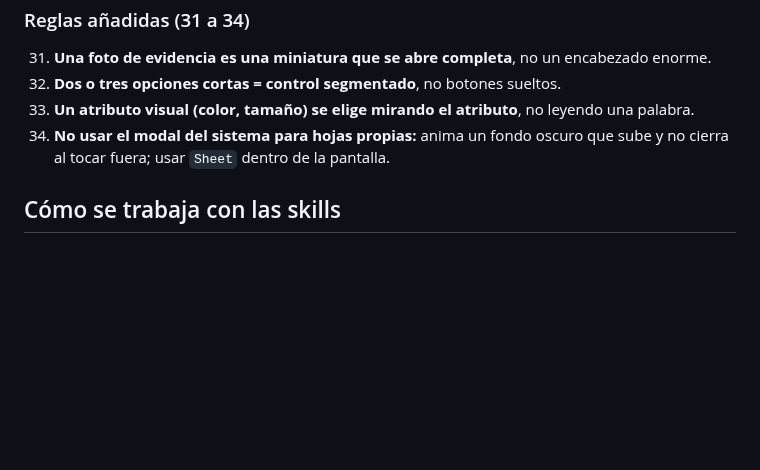
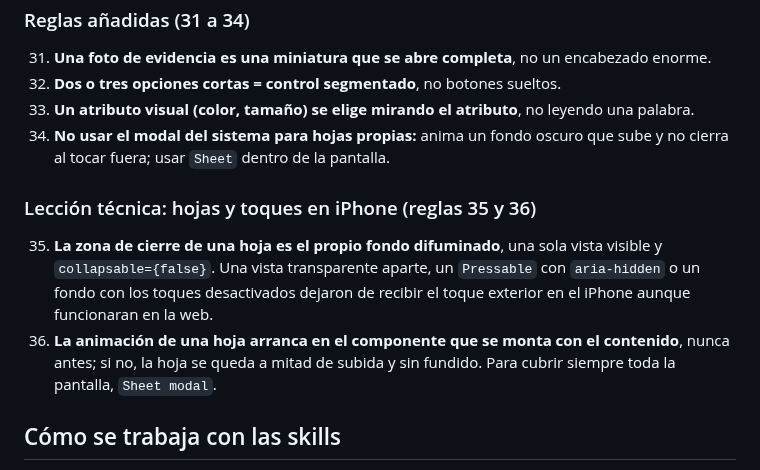
Before and after one commit to CardozoPapaDelAme/dog_report_app, a Markdown page: docs/redesign/TASTE.md, the part around the change. GitHub-like rendering; blank space fills up the shorter version.

Commit message:
docs(redesign): TD-134 lección de hojas y toques en iPhone

```diff
--- a/docs/redesign/TASTE.md
+++ b/docs/redesign/TASTE.md
@@ -132,6 +132,11 @@ Segundo intento: **una bandeja, no tarjetas.**
 33. **Un atributo visual (color, tamaño) se elige mirando el atributo**, no leyendo una palabra.
 34. **No usar el modal del sistema para hojas propias:** anima un fondo oscuro que sube y no cierra al tocar fuera; usar `Sheet` dentro de la pantalla.
 
+### Lección técnica: hojas y toques en iPhone (reglas 35 y 36)
+
+35. **La zona de cierre de una hoja es el propio fondo difuminado**, una sola vista visible y `collapsable={false}`. Una vista transparente aparte, un `Pressable` con `aria-hidden` o un fondo con los toques desactivados dejaron de recibir el toque exterior en el iPhone aunque funcionaran en la web.
+36. **La animación de una hoja arranca en el componente que se monta con el contenido**, nunca antes; si no, la hoja se queda a mitad de subida y sin fundido. Para cubrir siempre toda la pantalla, `Sheet modal`.
+
 ## Cómo se trabaja con las skills
 
 `frontend-design` ayudó más que el resto: obliga a planear con una paleta, roles de tipografía y un wireframe, a revisar el plan contra los defaults de plantilla y a gastar el riesgo estético en un solo lugar. `design-taste-frontend` sirve como lista de verificación (contraste, estados, etiquetas arriba del campo). `mobile-redesign-screen` da el método (auditar, proponer, arreglar). Para cada pantalla nueva: invocar `frontend-design` primero para el plan.
```
